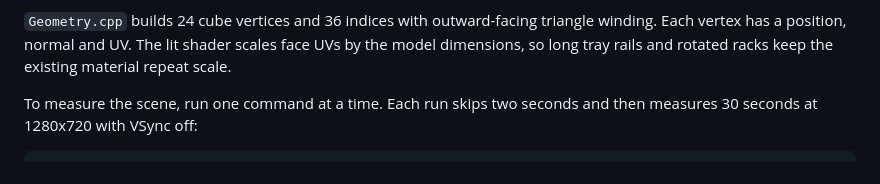
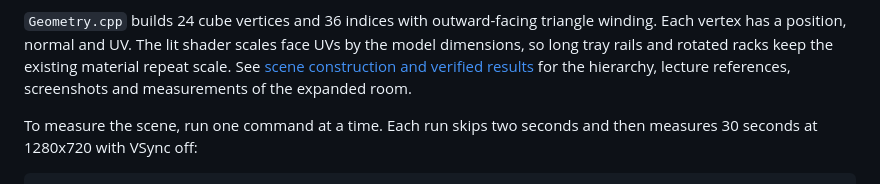
Before and after one commit to gTurboflex/compgraf-final, a Markdown page: README.md, the part around one of its changes. GitHub-like rendering.

Commit message:
Document scene layout and verified render checks

```diff
--- a/README.md
+++ b/README.md
@@ -109,6 +109,8 @@ controlled by F.
 triangle winding. Each vertex has a position, normal and UV. The lit shader
 scales face UVs by the model dimensions, so long tray rails and rotated racks
 keep the existing material repeat scale.
+See [scene construction and verified results](docs/scene-layout.md) for the
+hierarchy, lecture references, screenshots and measurements of the expanded room.
 
 To measure the scene, run one command at a time. Each run skips two seconds
 and then measures 30 seconds at 1280x720 with VSync off:
```
Also changed, not shown: other parts of README.md (+2 -2 lines), docs/scene-layout.md (added, +137 -0 lines), docs/evidence/member2-scene/alarm.png (added), docs/evidence/member2-scene/door-open.png (added), docs/evidence/member2-scene/normal.png (added), 3 other files.
